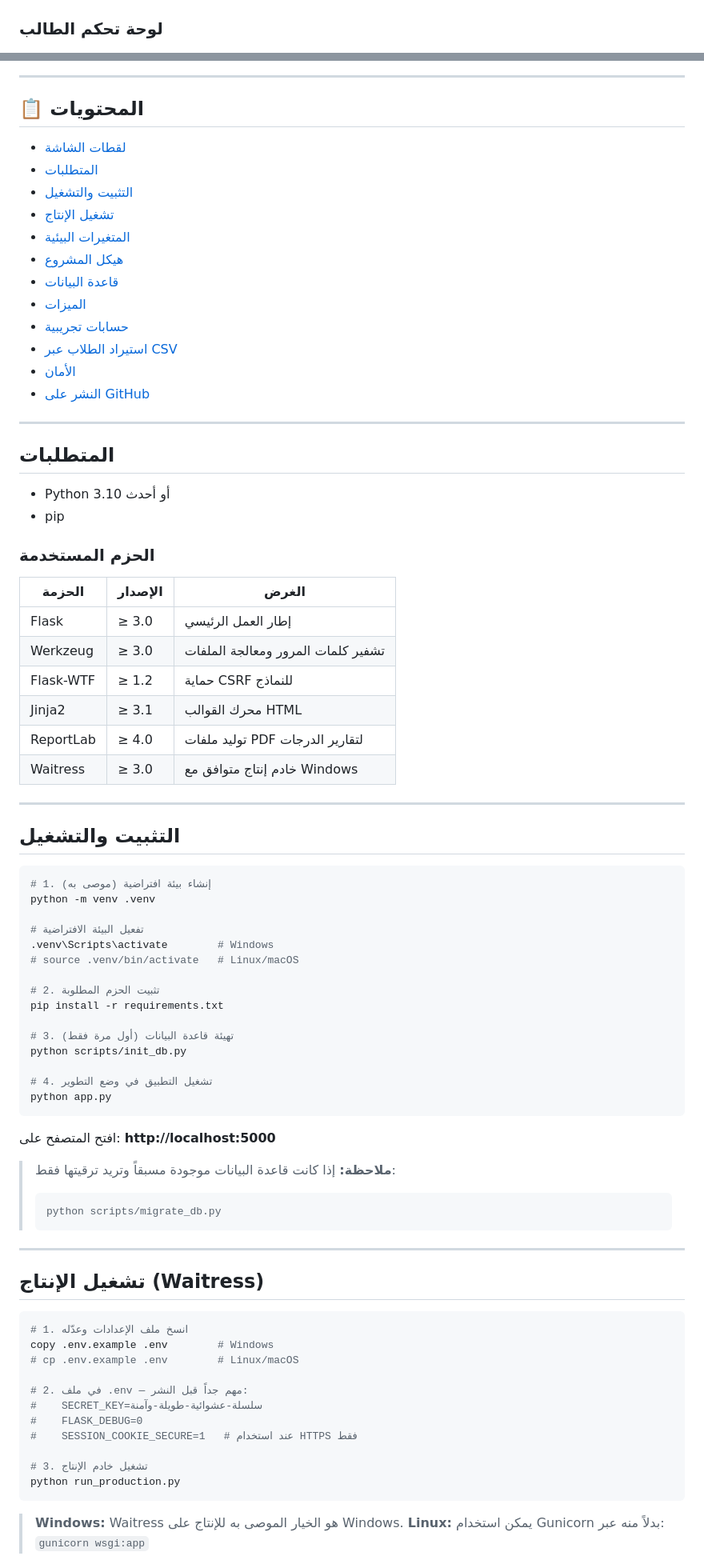
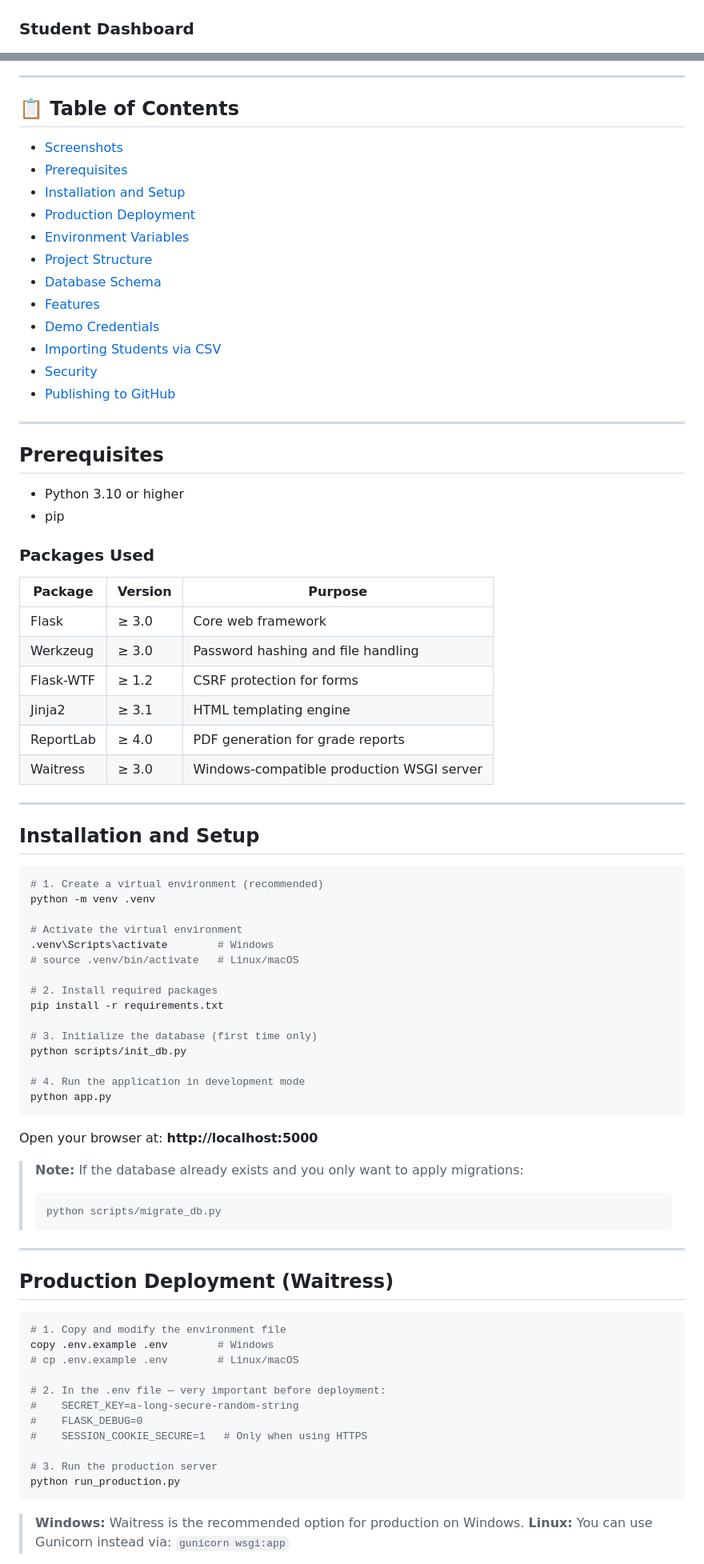
Before and after one commit to fahdaljumaili/e-assessment-system, a Markdown page: README.md, 2 parts joined by grey strips. Shown at 80% size. Rendered like a GitHub page.

````diff
--- a/README.md
+++ b/README.md
@@ -20,5 +20,5 @@
 ![Instructor Dashboard](docs/screenshots/instructor_dashboard.png)
 
-### لوحة تحكم الطالب
+### Student Dashboard
 ![Student Dashboard](docs/screenshots/student_dashboard.png)
 
@@ -27,86 +27,86 @@
 
 ---
 
-## 📋 المحتويات
+## 📋 Table of Contents
 
-- [لقطات الشاشة](#️-لقطات-الشاشة)
-- [المتطلبات](#المتطلبات)
-- [التثبيت والتشغيل](#التثبيت-والتشغيل)
-- [تشغيل الإنتاج](#تشغيل-الإنتاج-waitress)
-- [المتغيرات البيئية](#المتغيرات-البيئية)
-- [هيكل المشروع](#هيكل-المشروع)
-- [قاعدة البيانات](#قاعدة-البيانات)
-- [الميزات](#الميزات)
-- [حسابات تجريبية](#حسابات-تجريبية)
-- [استيراد الطلاب عبر CSV](#استيراد-الطلاب-عبر-csv)
-- [الأمان](#الأمان)
-- [النشر على GitHub](#النشر-على-github)
+- [Screenshots](#️-screenshots)
+- [Prerequisites](#prerequisites)
+- [Installation and Setup](#installation-and-setup)
+- [Production Deployment](#production-deployment-waitress)
+- [Environment Variables](#environment-variables)
+- [Project Structure](#project-structure)
+- [Database Schema](#database-schema)
+- [Features](#features)
+- [Demo Credentials](#demo-credentials)
+- [Importing Students via CSV](#importing-students-via-csv)
+- [Security](#security)
+- [Publishing to GitHub](#publishing-to-github)
 
 ---
 
-## المتطلبات
+## Prerequisites
 
-- Python 3.10 أو أحدث
+- Python 3.10 or higher
 - pip
 
-### الحزم المستخدمة
+### Packages Used
 
-| الحزمة | الإصدار | الغرض |
+| Package | Version | Purpose |
 |--------|---------|--------|
-| Flask | ≥ 3.0 | إطار العمل الرئيسي |
-| Werkzeug | ≥ 3.0 | تشفير كلمات المرور ومعالجة الملفات |
-| Flask-WTF | ≥ 1.2 | حماية CSRF للنماذج |
-| Jinja2 | ≥ 3.1 | محرك القوالب HTML |
-| ReportLab | ≥ 4.0 | توليد ملفات PDF لتقارير الدرجات |
-| Waitress | ≥ 3.0 | خادم إنتاج متوافق مع Windows |
+| Flask | ≥ 3.0 | Core web framework |
+| Werkzeug | ≥ 3.0 | Password hashing and file handling |
+| Flask-WTF | ≥ 1.2 | CSRF protection for forms |
+| Jinja2 | ≥ 3.1 | HTML templating engine |
+| ReportLab | ≥ 4.0 | PDF generation for grade reports |
+| Waitress | ≥ 3.0 | Windows-compatible production WSGI server |
 
 ---
 
-## التثبيت والتشغيل
+## Installation and Setup
 
 ```bash
-# 1. إنشاء بيئة افتراضية (موصى به)
+# 1. Create a virtual environment (recommended)
 python -m venv .venv
 
-# تفعيل البيئة الافتراضية
+# Activate the virtual environment
 .venv\Scripts\activate        # Windows
 # source .venv/bin/activate   # Linux/macOS
 
-# 2. تثبيت الحزم المطلوبة
+# 2. Install required packages
 pip install -r requirements.txt
 
-# 3. تهيئة قاعدة البيانات (أول مرة فقط)
+# 3. Initialize the database (first time only)
 python scripts/init_db.py
 
-# 4. تشغيل التطبيق في وضع التطوير
+# 4. Run the application in development mode
 python app.py
 ```
 
-افتح المتصفح على: **http://localhost:5000**
+Open your browser at: **http://localhost:5000**
 
-> **ملاحظة:** إذا كانت قاعدة البيانات موجودة مسبقاً وتريد ترقيتها فقط:
+> **Note:** If the database already exists and you only want to apply migrations:
 > ```bash
 > python scripts/migrate_db.py
 > ```
 
 ---
 
-## تشغيل الإنتاج (Waitress)
+## Production Deployment (Waitress)
 
 ```bash
-# 1. انسخ ملف الإعدادات وعدّله
+# 1. Copy and modify the environment file
 copy .env.example .env        # Windows
 # cp .env.example .env        # Linux/macOS
 
-# 2. في ملف .env — مهم جداً قبل النشر:
-#    SECRET_KEY=سلسلة-عشوائية-طويلة-وآمنة
+# 2. In the .env file — very important before deployment:
+#    SECRET_KEY=a-long-secure-random-string
 #    FLASK_DEBUG=0
-#    SESSION_COOKIE_SECURE=1   # عند استخدام HTTPS فقط
+#    SESSION_COOKIE_SECURE=1   # Only when using HTTPS
 
-# 3. تشغيل خادم الإنتاج
+# 3. Run the production server
 python run_production.py
 ```
 
-> **Windows:** Waitress هو الخيار الموصى به للإنتاج على Windows.
-> **Linux:** يمكن استخدام Gunicorn بدلاً منه عبر: `gunicorn wsgi:app`
+> **Windows:** Waitress is the recommended option for production on Windows.
+> **Linux:** You can use Gunicorn instead via: `gunicorn wsgi:app`
 
````
Also changed, not shown: other parts of README.md (+108 -109 lines).
